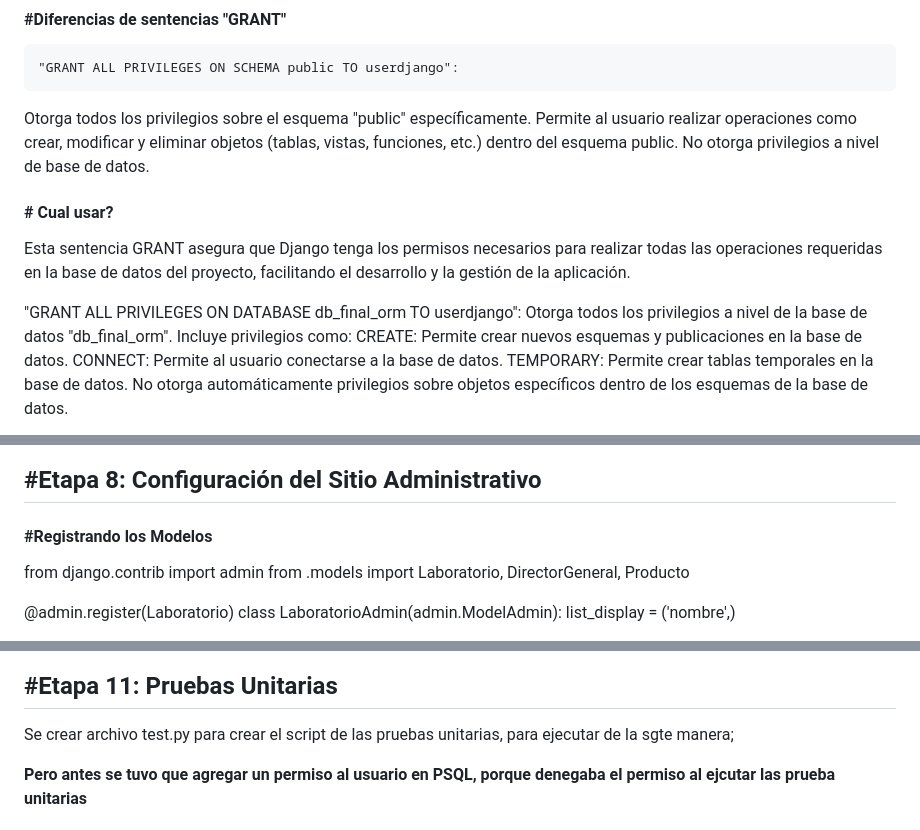
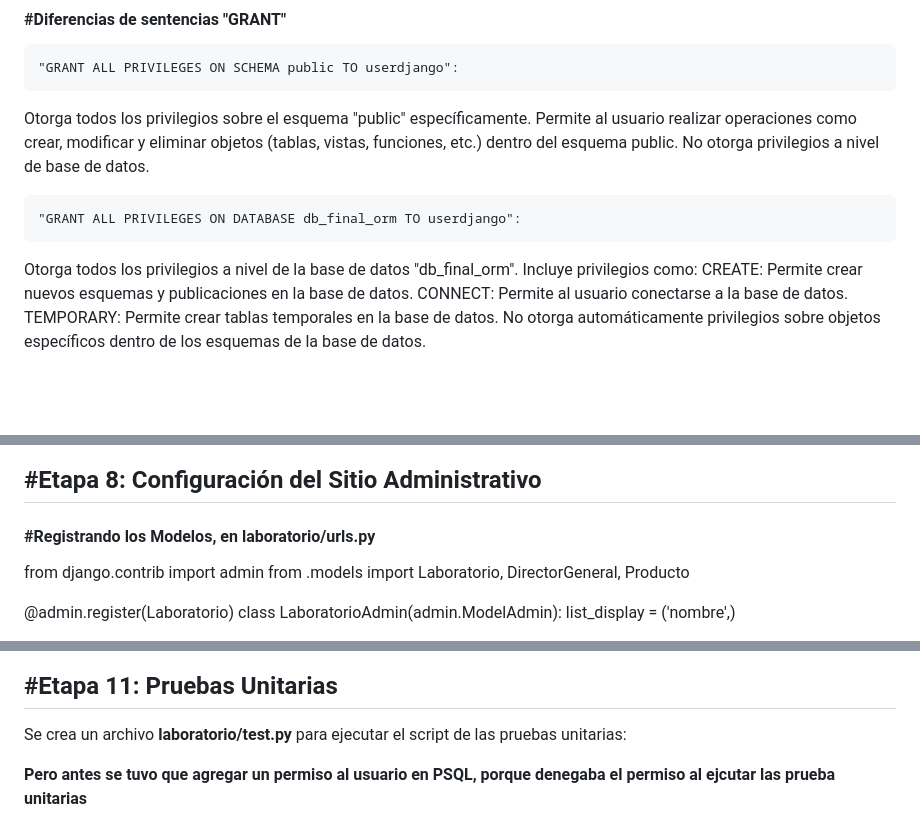
Before and after one commit to latiscool/Consolidacion_M7, a Markdown page: README.md, 3 parts joined by grey strips. Drawn GitHub-style; blank space fills up the shorter version.

Commit message:
fixes READEME

````diff
--- a/README.md
+++ b/README.md
@@ -62,11 +62,9 @@ Otorga todos los privilegios sobre el esquema "public" específicamente.
 Permite al usuario realizar operaciones como crear, modificar y eliminar objetos (tablas, vistas, funciones, etc.) dentro del esquema public.
 No otorga privilegios a nivel de base de datos.
 
-#### # Cual usar?
-
-Esta sentencia GRANT asegura que Django tenga los permisos necesarios para realizar todas las operaciones requeridas en la base de datos del proyecto, facilitando el desarrollo y la gestión de la aplicación.
-
+```
 "GRANT ALL PRIVILEGES ON DATABASE db_final_orm TO userdjango":
+```
 Otorga todos los privilegios a nivel de la base de datos "db_final_orm".
 Incluye privilegios como:
 CREATE: Permite crear nuevos esquemas y publicaciones en la base de datos.
@@ -234,7 +232,7 @@ Tablas correspondientes a los modelos de Django:
 
 
 ## #Etapa 8: Configuración del Sitio Administrativo
-#### #Registrando los Modelos
+#### #Registrando los Modelos, en laboratorio/urls.py
 
 
 from django.contrib import admin
@@ -404,7 +402,7 @@ python manage.py showmigrations laboratorio
 
 ## #Etapa 11: Pruebas Unitarias
 
-  Se crear archivo test.py para crear el script de las pruebas unitarias, para ejecutar de la sgte manera;
+  Se crea un archivo **laboratorio/test.py** para ejecutar el script de las pruebas unitarias:
 
 **Pero antes se tuvo que agregar un permiso al usuario en PSQL, porque denegaba el permiso al ejcutar las prueba unitarias**
 
````
